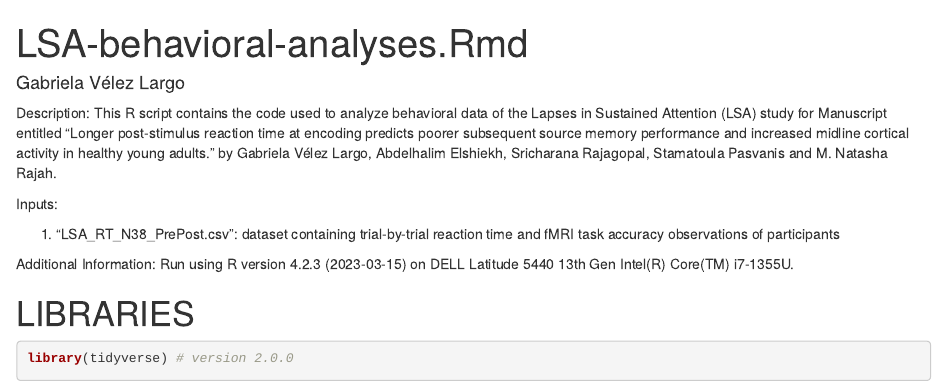
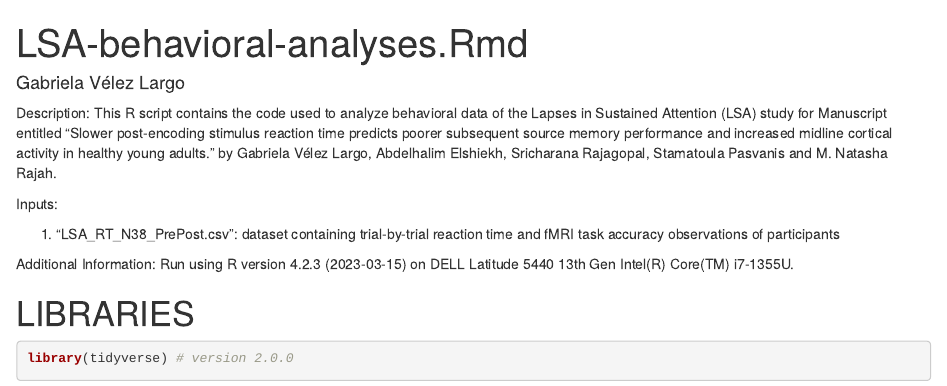
Before and after one commit to RajahLab/LSA, an R Markdown document (analyses/LSA_R_Behavioral_Analyses.Rmd): the page in a window 1100 px wide, from its top. Rendered offline with R 4.5, knitr and Pandoc, with nearby package versions; some code elsewhere in the file could not run offline.

Commit message:
Update LSA_R_Behavioral_Analyses.Rmd

```diff
--- a/analyses/LSA_R_Behavioral_Analyses.Rmd
+++ b/analyses/LSA_R_Behavioral_Analyses.Rmd
@@ -7,7 +7,7 @@
   chunk_output_type: inline
 ---
 
-Description: This R script contains the code used to analyze behavioral data of the Lapses in Sustained Attention (LSA) study for Manuscript entitled "Longer post-stimulus reaction time at encoding predicts poorer subsequent source memory performance and increased midline cortical activity in healthy young adults." by Gabriela Vélez Largo, Abdelhalim Elshiekh, Sricharana Rajagopal, Stamatoula Pasvanis and M. Natasha Rajah.
+Description: This R script contains the code used to analyze behavioral data of the Lapses in Sustained Attention (LSA) study for Manuscript entitled "Slower post-encoding stimulus reaction time predicts poorer subsequent source memory performance and increased midline cortical activity in healthy young adults." by Gabriela Vélez Largo, Abdelhalim Elshiekh, Sricharana Rajagopal, Stamatoula Pasvanis and M. Natasha Rajah.
 
 Inputs:
 
```
